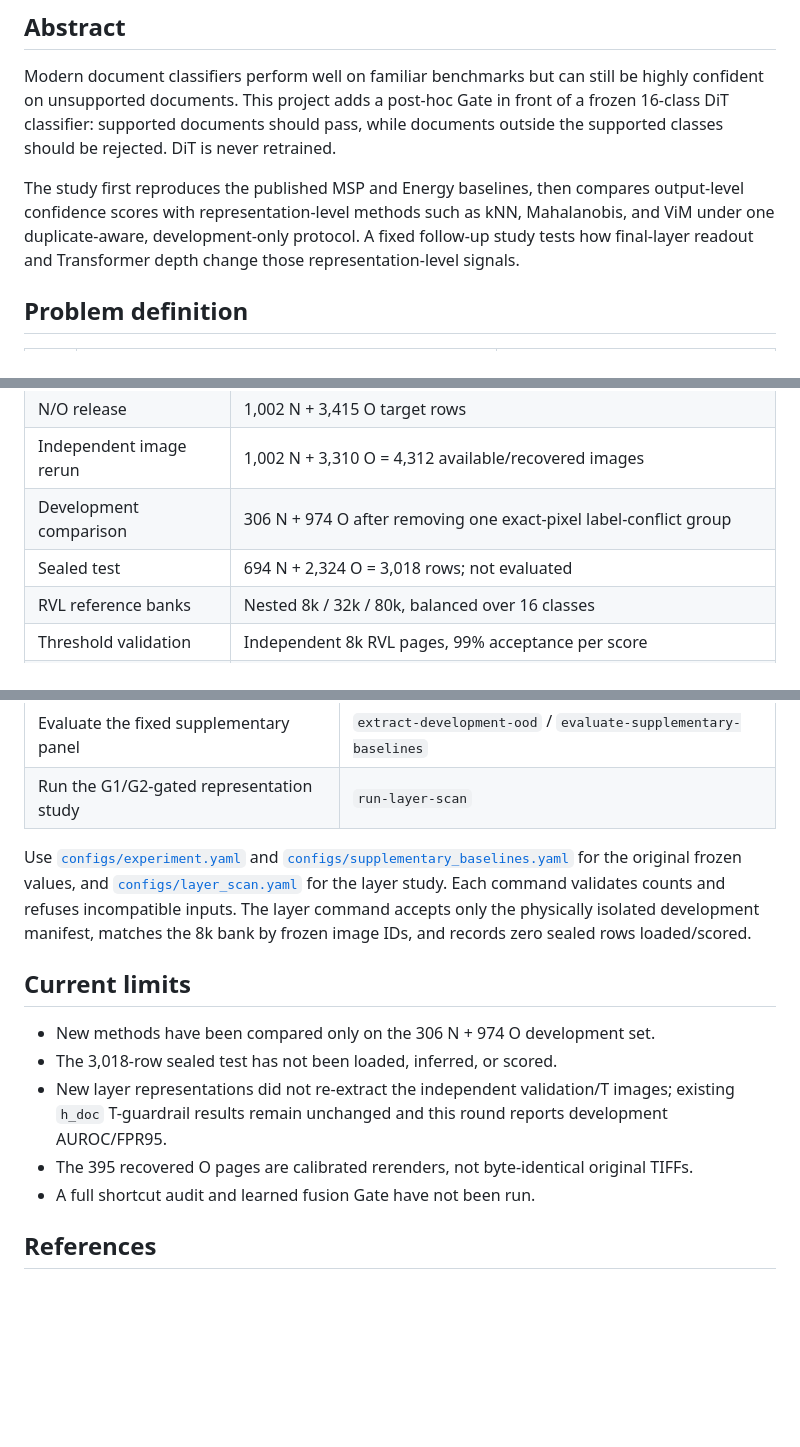
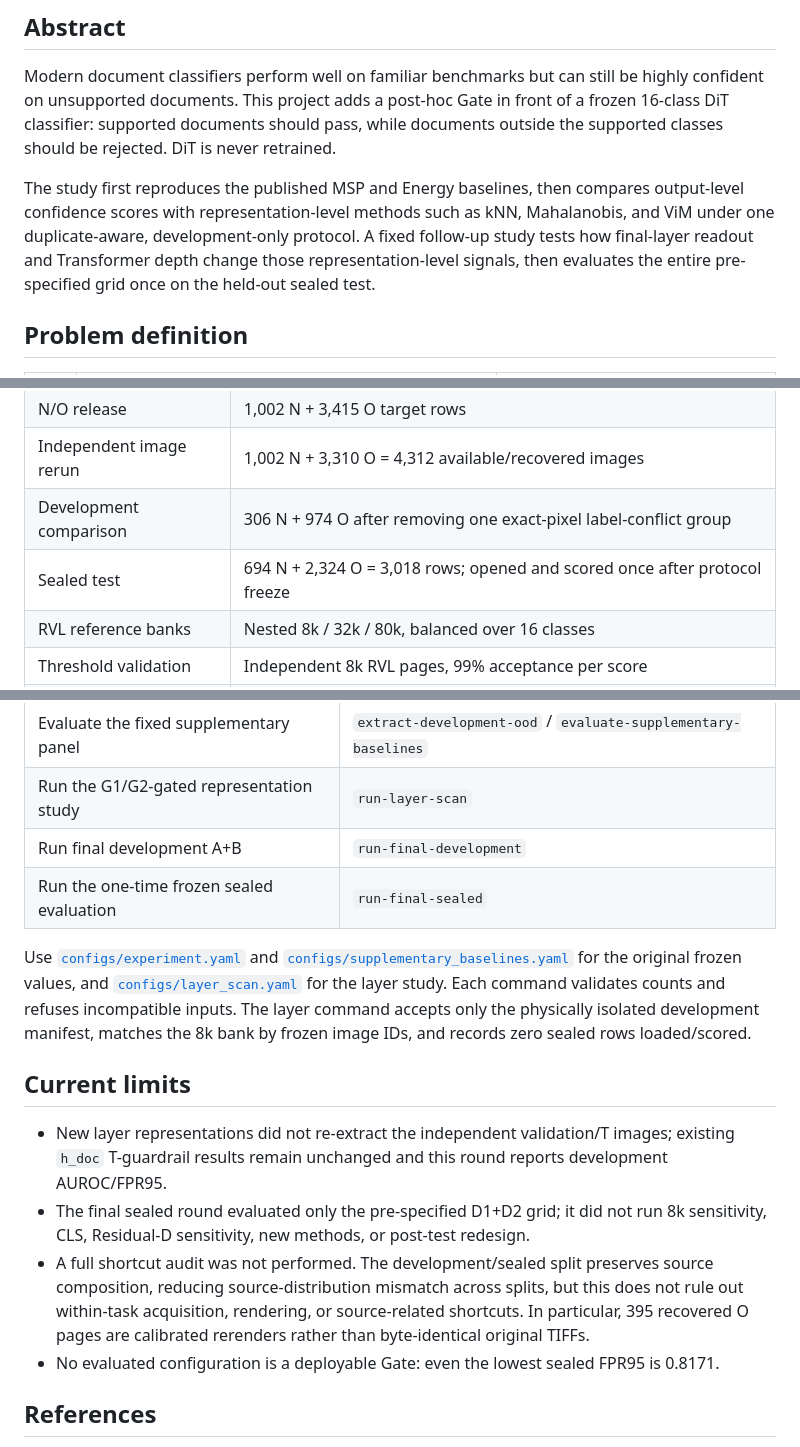
Before and after one commit to Xinzhu-Yin/document-ood-gate, a Markdown page: README.md, 3 parts joined by grey strips. Rendered like a GitHub page; blank space fills up the shorter version.

```diff
--- a/README.md
+++ b/README.md
@@ -10,7 +10,8 @@ classes should be rejected. DiT is never retrained.
 The study first reproduces the published MSP and Energy baselines, then compares output-level
 confidence scores with representation-level methods such as kNN, Mahalanobis, and ViM under one
 duplicate-aware, development-only protocol. A fixed follow-up study tests how final-layer
-readout and Transformer depth change those representation-level signals.
+readout and Transformer depth change those representation-level signals, then evaluates the
+entire pre-specified grid once on the held-out sealed test.
 
 ## Problem definition
 
@@ -31,7 +32,7 @@ predicts the correct one of the 16 classes is a separate downstream task.
 | N/O release | 1,002 N + 3,415 O target rows |
 | Independent image rerun | 1,002 N + 3,310 O = 4,312 available/recovered images |
 | Development comparison | 306 N + 974 O after removing one exact-pixel label-conflict group |
-| Sealed test | 694 N + 2,324 O = 3,018 rows; not evaluated |
+| Sealed test | 694 N + 2,324 O = 3,018 rows; opened and scored once after protocol freeze |
 | RVL reference banks | Nested 8k / 32k / 80k, balanced over 16 classes |
 | Threshold validation | Independent 8k RVL pages, 99% acceptance per score |
 | T guardrail | Independent balanced 10k RVL pages, report-only |
@@ -162,6 +199,8 @@ doc-ood <stage> --help
 | Evaluate the main single-signal panel | `evaluate-development` / `evaluate-reference-signals` |
 | Evaluate the fixed supplementary panel | `extract-development-ood` / `evaluate-supplementary-baselines` |
 | Run the G1/G2-gated representation study | `run-layer-scan` |
+| Run final development A+B | `run-final-development` |
+| Run the one-time frozen sealed evaluation | `run-final-sealed` |
 
 Use [`configs/experiment.yaml`](configs/experiment.yaml) and
 [`configs/supplementary_baselines.yaml`](configs/supplementary_baselines.yaml) for the original
@@ -172,12 +211,15 @@ zero sealed rows loaded/scored.
 
 ## Current limits
 
-- New methods have been compared only on the 306 N + 974 O development set.
-- The 3,018-row sealed test has not been loaded, inferred, or scored.
 - New layer representations did not re-extract the independent validation/T images; existing
   `h_doc` T-guardrail results remain unchanged and this round reports development AUROC/FPR95.
-- The 395 recovered O pages are calibrated rerenders, not byte-identical original TIFFs.
-- A full shortcut audit and learned fusion Gate have not been run.
+- The final sealed round evaluated only the pre-specified D1+D2 grid; it did not run 8k
+  sensitivity, CLS, Residual-D sensitivity, new methods, or post-test redesign.
+- A full shortcut audit was not performed. The development/sealed split preserves source
+  composition, reducing source-distribution mismatch across splits, but this does not rule out
+  within-task acquisition, rendering, or source-related shortcuts. In particular, 395 recovered
+  O pages are calibrated rerenders rather than byte-identical original TIFFs.
+- No evaluated configuration is a deployable Gate: even the lowest sealed FPR95 is 0.8171.
 
 ## References
 
```
Also changed, not shown: other parts of README.md (+37 -1 lines), results/README.md (+47 -4 lines), results/sealed_test/final_summary.md (added, +29 -0 lines), results/sealed_test/replication_predictions_evaluation.md (added, +11 -0 lines), results/sealed_test/development_vs_sealed_auroc.png (added), results/sealed_test/development_vs_sealed_fpr95.png (added), 10 other files.
